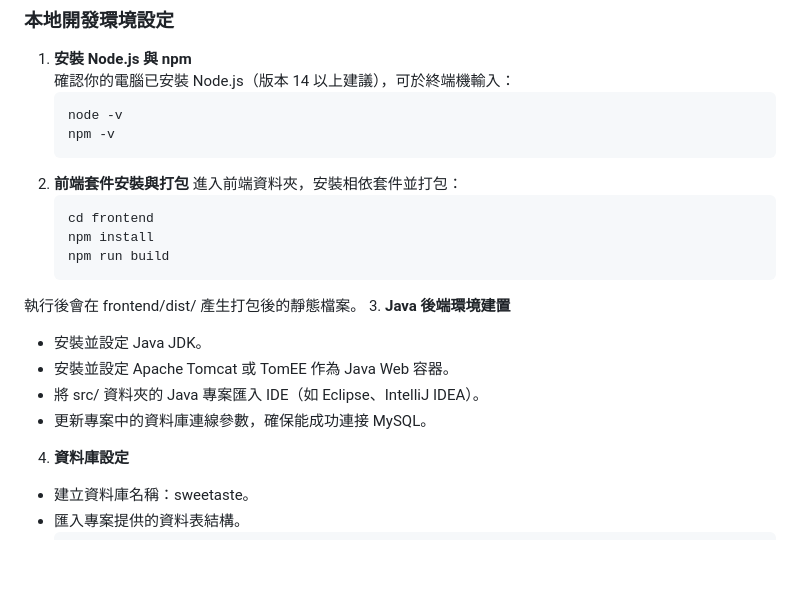
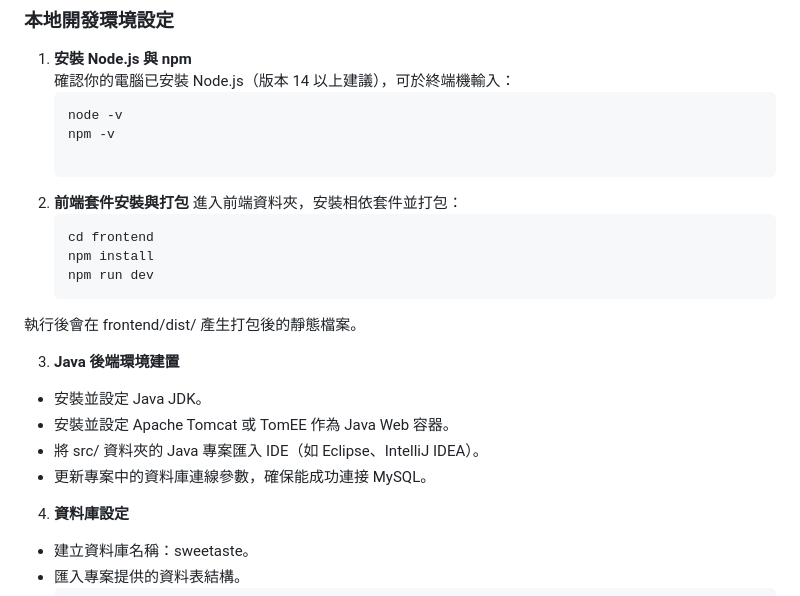
Before and after one commit to WilliamHsieh615/sweetaste, a Markdown page: README.md, the part around the change. GitHub-like rendering; blank space fills up the shorter version.

````diff
--- a/README.md
+++ b/README.md
@@ -70,18 +70,21 @@ Sweetaste 是一個甜點購物網站，結合現代化前端技術與 Java 後
      ```bash
      node -v
      npm -v
+
 2. **前端套件安裝與打包**
    進入前端資料夾，安裝相依套件並打包：
      ```bash
      cd frontend
      npm install
-     npm run build
+     npm run dev
   執行後會在 frontend/dist/ 產生打包後的靜態檔案。
+
 3. **Java 後端環境建置**
 - 安裝並設定 Java JDK。
 - 安裝並設定 Apache Tomcat 或 TomEE 作為 Java Web 容器。
 - 將 src/ 資料夾的 Java 專案匯入 IDE（如 Eclipse、IntelliJ IDEA）。
 - 更新專案中的資料庫連線參數，確保能成功連接 MySQL。
+
 4. **資料庫設定**
 - 建立資料庫名稱：sweetaste。
 - 匯入專案提供的資料表結構。
````
